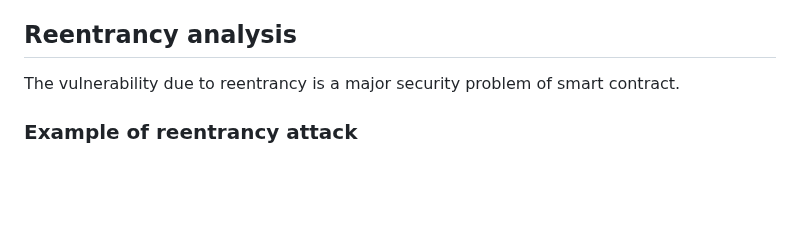
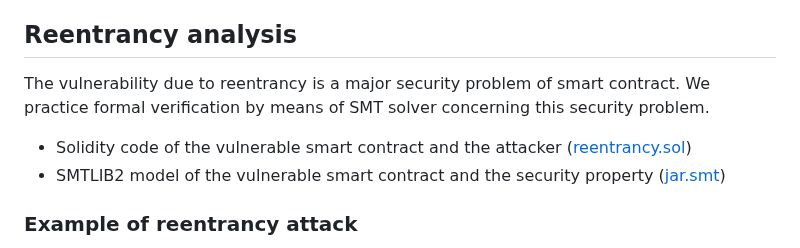
Before and after one commit to miyamok/smartcontract-verification, a Markdown page: README.md, the part around the change. Rendered like a GitHub page; blank space fills up the shorter version.

```diff
--- a/README.md
+++ b/README.md
@@ -128,6 +128,10 @@ In the first example, <code>vip</code> denotes the copy of the data which we can
 ## Reentrancy analysis
 
 The vulnerability due to reentrancy is a major security problem of smart contract.
+We practice formal verification by means of SMT solver concerning this security problem.
+
+- Solidity code of the vulnerable smart contract and the attacker ([reentrancy.sol](sample-solidity/reentrancy.sol))
+- SMTLIB2 model of the vulnerable smart contract and the security property ([jar.smt](smt/jar.smt))
 
 ### Example of reentrancy attack
 
```
